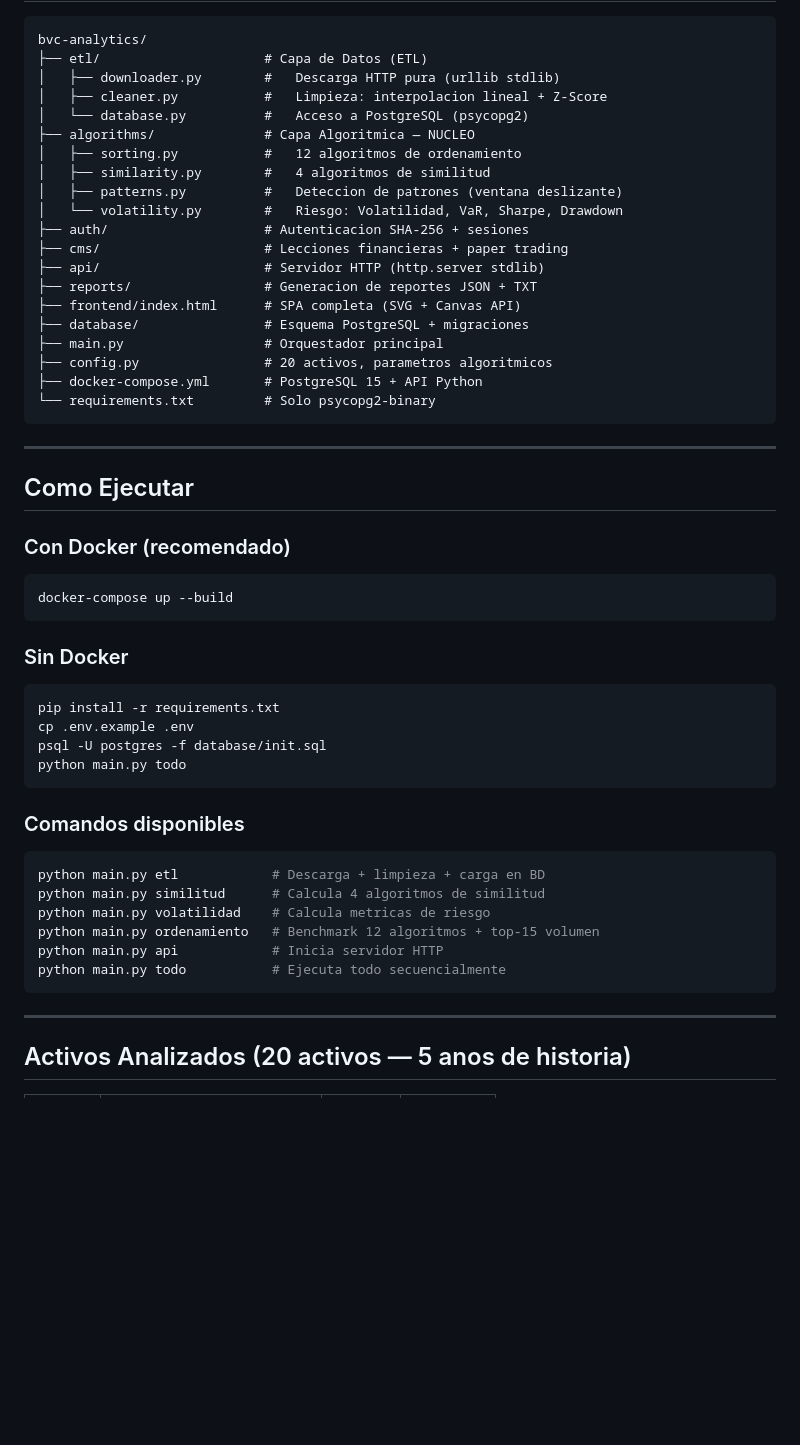
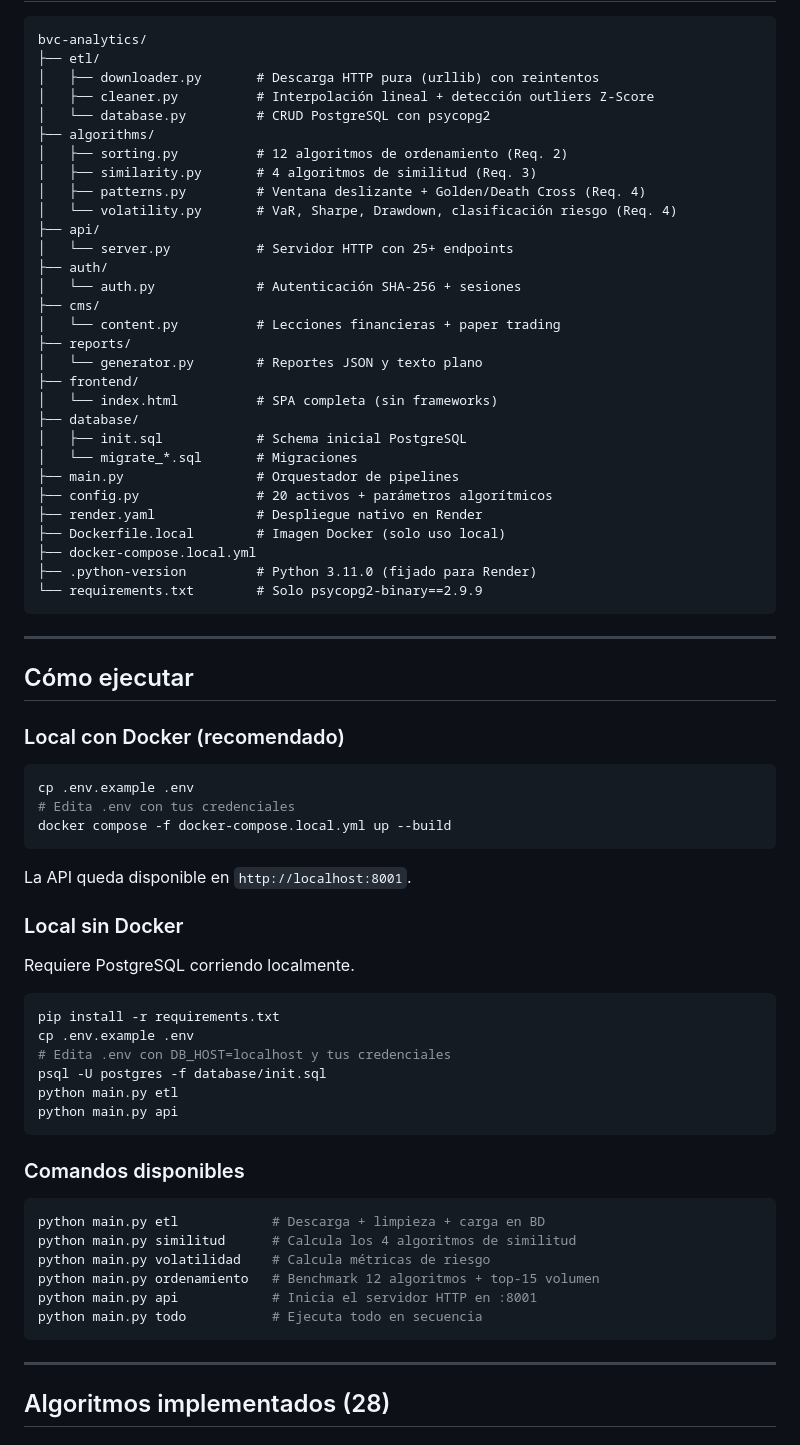
Before and after one commit to andresD1az/proyectoFinalAlgoritmos, a Markdown page: README.md, the part around one of its changes. GitHub-like rendering; blank space fills up the shorter version.

Commit message:
docs: README completo con contextualizacion, algoritmos, API y despliegue

````diff
--- a/README.md
+++ b/README.md
@@ -9,58 +59,76 @@ Analisis de Algoritmos — Bolsa de Valores de Colombia (BVC) y ETFs Globales
 
 ```
 bvc-analytics/
-├── etl/                     # Capa de Datos (ETL)
-│   ├── downloader.py        #   Descarga HTTP pura (urllib stdlib)
-│   ├── cleaner.py           #   Limpieza: interpolacion lineal + Z-Score
-│   └── database.py          #   Acceso a PostgreSQL (psycopg2)
-├── algorithms/              # Capa Algoritmica — NUCLEO
-│   ├── sorting.py           #   12 algoritmos de ordenamiento
-│   ├── similarity.py        #   4 algoritmos de similitud
-│   ├── patterns.py          #   Deteccion de patrones (ventana deslizante)
-│   └── volatility.py        #   Riesgo: Volatilidad, VaR, Sharpe, Drawdown
-├── auth/                    # Autenticacion SHA-256 + sesiones
-├── cms/                     # Lecciones financieras + paper trading
-├── api/                     # Servidor HTTP (http.server stdlib)
-├── reports/                 # Generacion de reportes JSON + TXT
-├── frontend/index.html      # SPA completa (SVG + Canvas API)
-├── database/                # Esquema PostgreSQL + migraciones
-├── main.py                  # Orquestador principal
-├── config.py                # 20 activos, parametros algoritmicos
-├── docker-compose.yml       # PostgreSQL 15 + API Python
-└── requirements.txt         # Solo psycopg2-binary
+├── etl/
+│   ├── downloader.py       # Descarga HTTP pura (urllib) con reintentos
+│   ├── cleaner.py          # Interpolación lineal + detección outliers Z-Score
+│   └── database.py         # CRUD PostgreSQL con psycopg2
+├── algorithms/
+│   ├── sorting.py          # 12 algoritmos de ordenamiento (Req. 2)
+│   ├── similarity.py       # 4 algoritmos de similitud (Req. 3)
+│   ├── patterns.py         # Ventana deslizante + Golden/Death Cross (Req. 4)
+│   └── volatility.py       # VaR, Sharpe, Drawdown, clasificación riesgo (Req. 4)
+├── api/
+│   └── server.py           # Servidor HTTP con 25+ endpoints
+├── auth/
+│   └── auth.py             # Autenticación SHA-256 + sesiones
+├── cms/
+│   └── content.py          # Lecciones financieras + paper trading
+├── reports/
+│   └── generator.py        # Reportes JSON y texto plano
+├── frontend/
+│   └── index.html          # SPA completa (sin frameworks)
+├── database/
+│   ├── init.sql            # Schema inicial PostgreSQL
+│   └── migrate_*.sql       # Migraciones
+├── main.py                 # Orquestador de pipelines
+├── config.py               # 20 activos + parámetros algorítmicos
+├── render.yaml             # Despliegue nativo en Render
+├── Dockerfile.local        # Imagen Docker (solo uso local)
+├── docker-compose.local.yml
+├── .python-version         # Python 3.11.0 (fijado para Render)
+└── requirements.txt        # Solo psycopg2-binary==2.9.9
 ```
 
 ---
 
-## Como Ejecutar
+## Cómo ejecutar
 
-### Con Docker (recomendado)
+### Local con Docker (recomendado)
 
 ```bash
-docker-compose up --build
+cp .env.example .env
+# Edita .env con tus credenciales
+docker compose -f docker-compose.local.yml up --build
 ```
 
-### Sin Docker
+La API queda disponible en `http://localhost:8001`.
+
+### Local sin Docker
+
+Requiere PostgreSQL corriendo localmente.
 
 ```bash
 pip install -r requirements.txt
 cp .env.example .env
+# Edita .env con DB_HOST=localhost y tus credenciales
 psql -U postgres -f database/init.sql
-python main.py todo
+python main.py etl
+python main.py api
 ```
 
 ### Comandos disponibles
 
 ```bash
 python main.py etl            # Descarga + limpieza + carga en BD
-python main.py similitud      # Calcula 4 algoritmos de similitud
-python main.py volatilidad    # Calcula metricas de riesgo
+python main.py similitud      # Calcula los 4 algoritmos de similitud
+python main.py volatilidad    # Calcula métricas de riesgo
 python main.py ordenamiento   # Benchmark 12 algoritmos + top-15 volumen
-python main.py api            # Inicia servidor HTTP
-python main.py todo           # Ejecuta todo secuencialmente
+python main.py api            # Inicia el servidor HTTP en :8001
+python main.py todo           # Ejecuta todo en secuencia
 ```
 
 ---
 
-## Activos Analizados (20 activos — 5 anos de historia)
+## Algoritmos implementados (28)
 
````
Also changed, not shown: other parts of README.md (+154 -224 lines).
